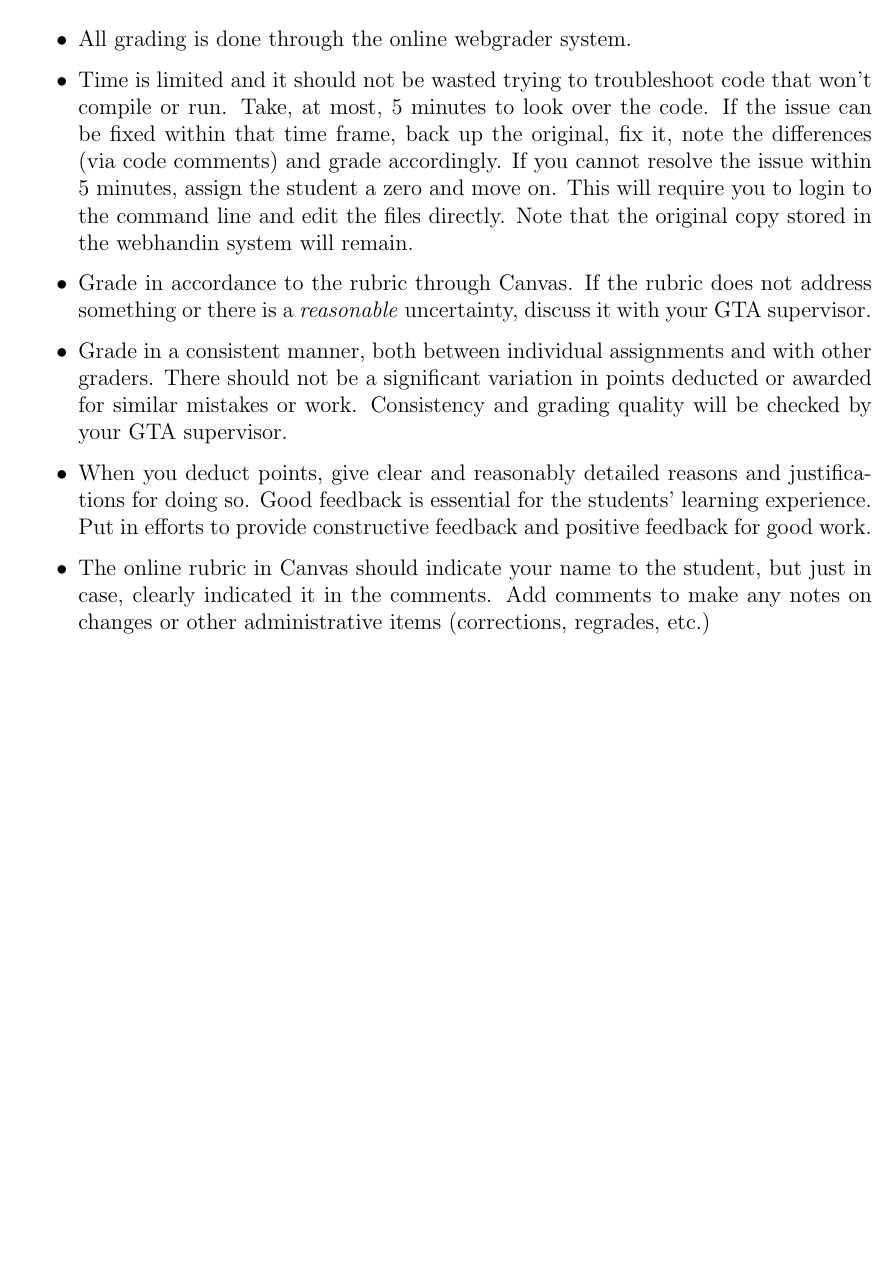
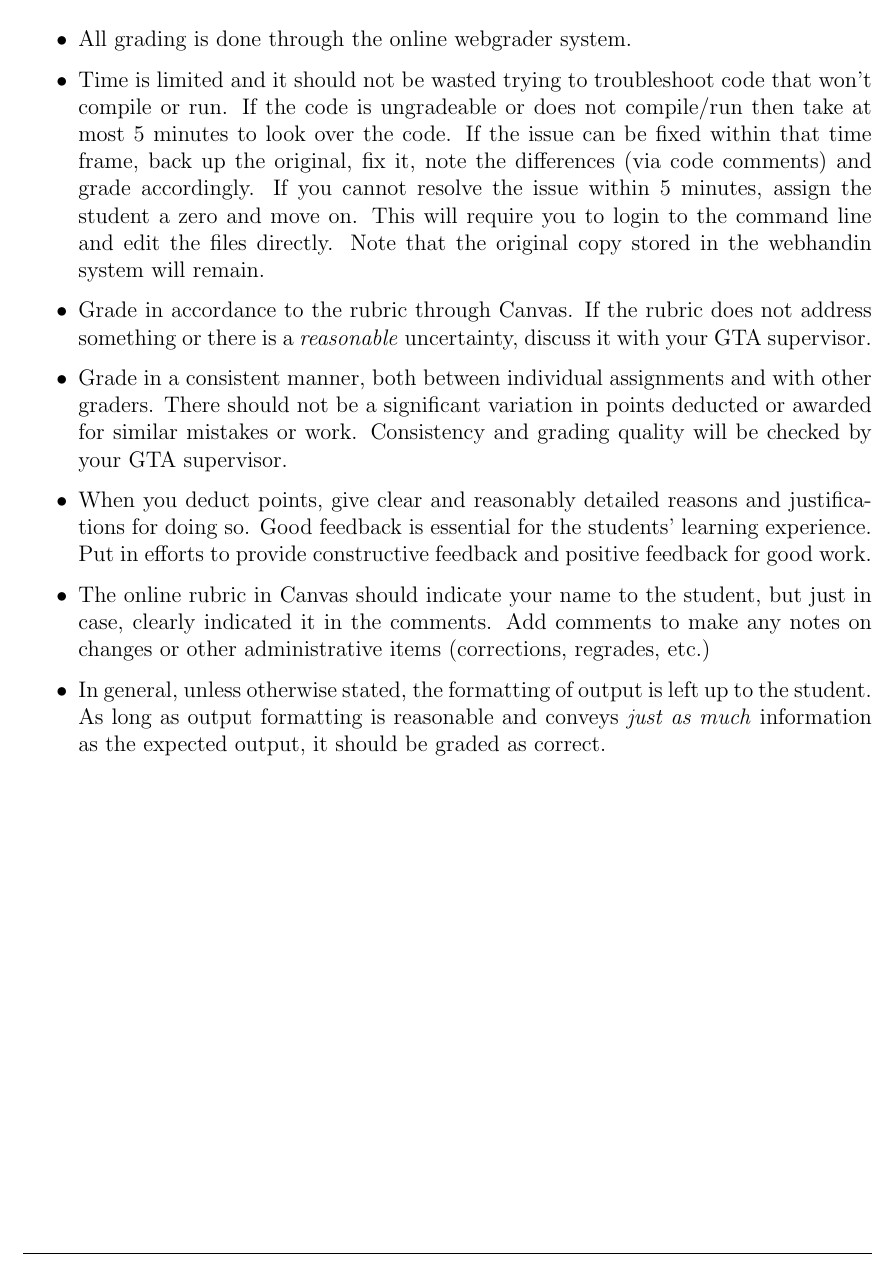
Before and after one commit to cbourke/ComputerScienceI, a LaTeX document (documents/talaGuidelines.tex): part of page 4 of 4, cut so that both start at the same text, the shorter picture padded with empty space. Compiled offline with pdfLaTeX.

Commit message:
added directives for grading output formatting

```diff
--- a/documents/talaGuidelines.tex
+++ b/documents/talaGuidelines.tex
@@ -239,7 +239,8 @@ make it a private message, viewable only to TAs/instructors.
 \begin{itemize}
   \item All grading is done through the online webgrader system.
   \item Time is limited and it should not be wasted trying to troubleshoot
-    code that won't compile or run.  Take, at most, 5 minutes to look over
+    code that won't compile or run.  If the code is ungradeable or does not
+    compile/run then take at most 5 minutes to look over
     the code.  If the issue can be fixed within that time frame, back up the
     original, fix it, note the differences (via code comments) and grade
     accordingly.  If you cannot resolve the issue within 5 minutes, assign
@@ -261,6 +262,10 @@ make it a private message, viewable only to TAs/instructors.
     but just in case, clearly indicated it in the comments.  Add comments to
     make any notes on changes or other administrative items (corrections,
     regrades, etc.)
+  \item In general, unless otherwise stated, the formatting of output is
+  left up to the student.  As long as output formatting is reasonable and
+  conveys \emph{just as much} information as the expected output, it should
+  be graded as correct.
 \end{itemize}
 
 
```
Also changed, not shown: documents/talaGuidelines.pdf.
